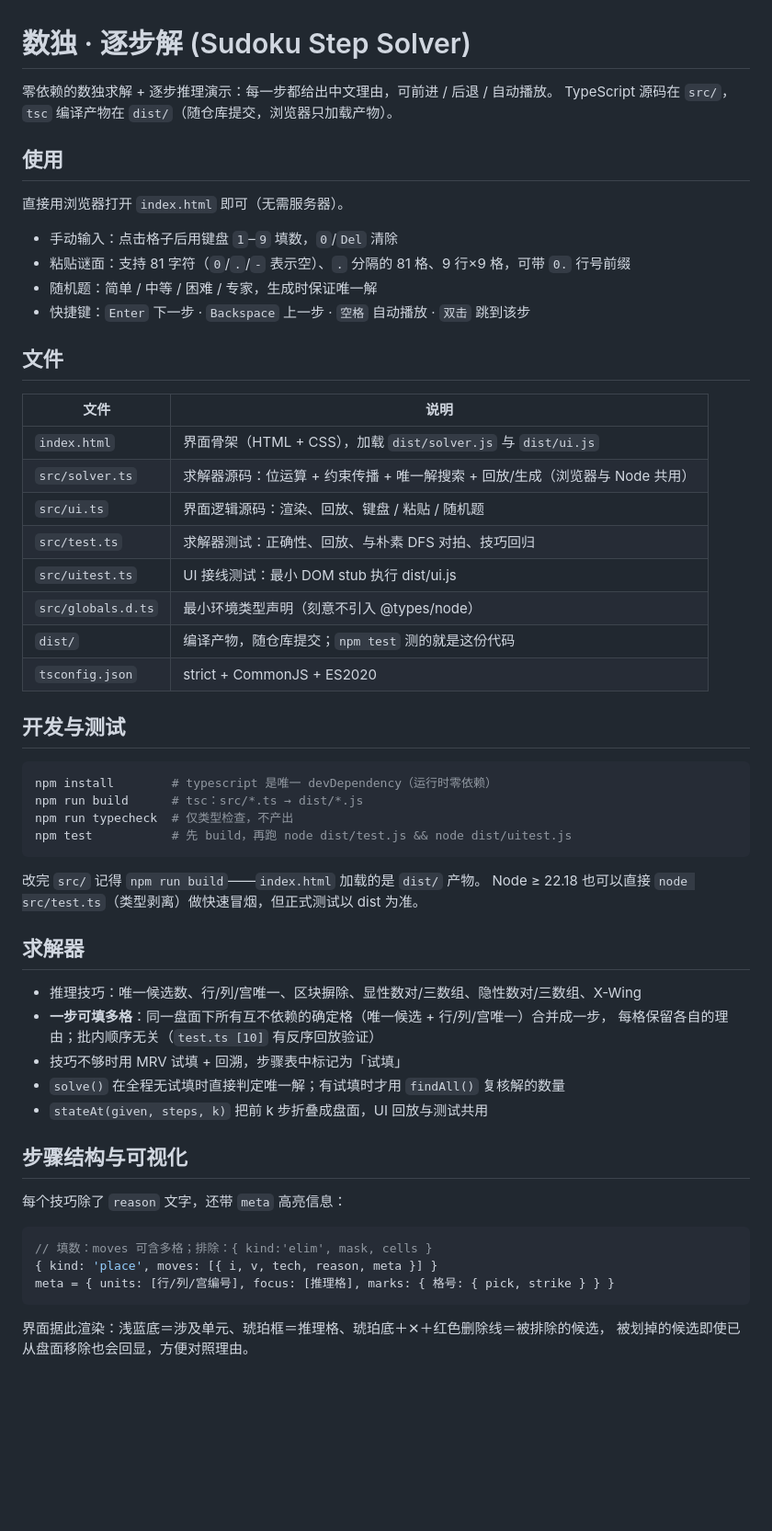
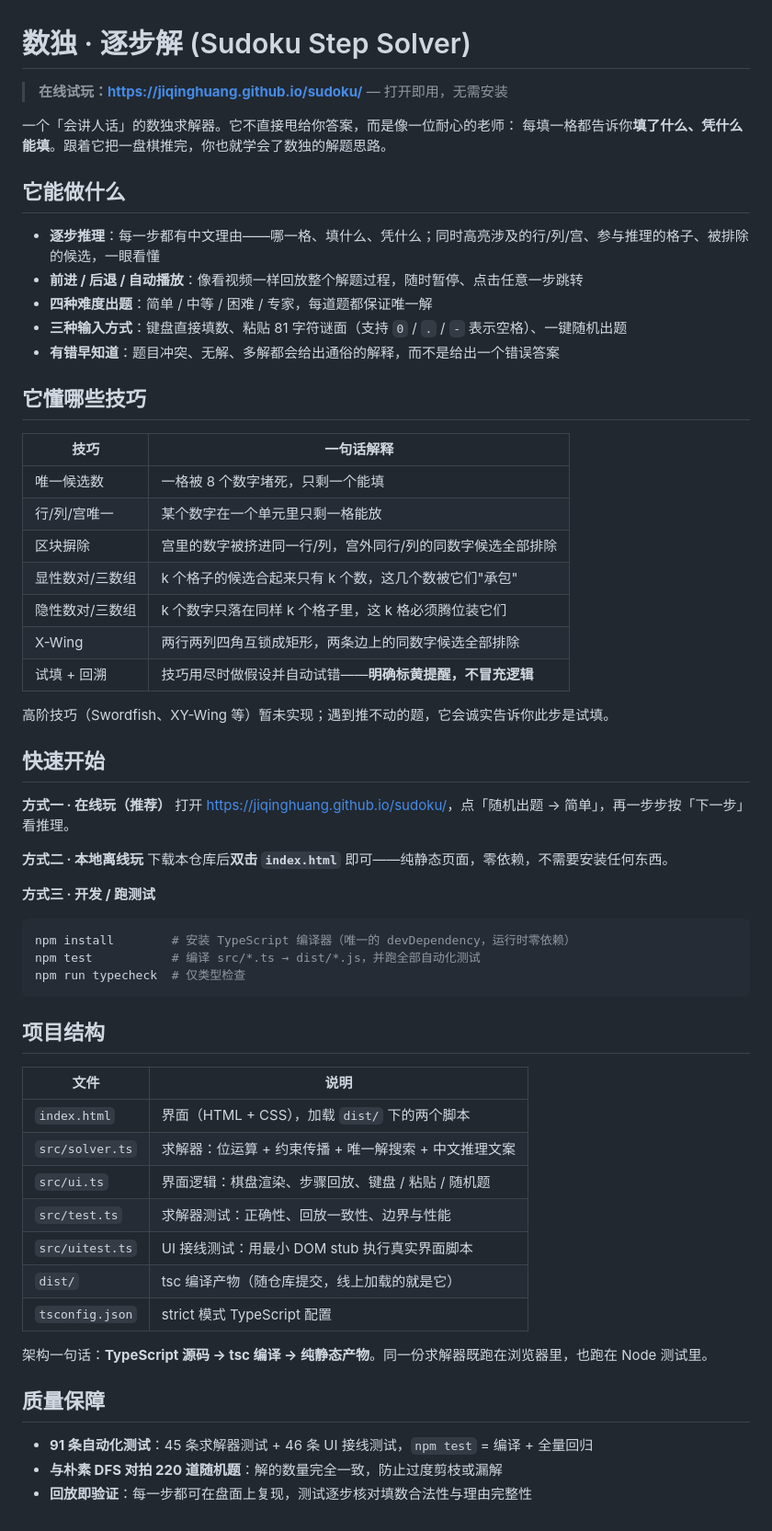
Before and after one commit to jiqinghuang/sudoku, a Markdown page: README.md, the part around the change. Shown at 92% size. Drawn GitHub-style; blank space fills up the shorter version.

Commit message:
README 重写：面向访客的完整介绍（在线地址、玩法、技巧表、开发指南）

````diff
--- a/README.md
+++ b/README.md
@@ -1,60 +1,64 @@
 # 数独 · 逐步解 (Sudoku Step Solver)
 
-零依赖的数独求解 + 逐步推理演示：每一步都给出中文理由，可前进 / 后退 / 自动播放。
-TypeScript 源码在 `src/`，`tsc` 编译产物在 `dist/`（随仓库提交，浏览器只加载产物）。
+> **在线试玩：<https://jiqinghuang.github.io/sudoku/>** — 打开即用，无需安装
 
-## 使用
+一个「会讲人话」的数独求解器。它不直接甩给你答案，而是像一位耐心的老师：
+每填一格都告诉你**填了什么、凭什么能填**。跟着它把一盘棋推完，你也就学会了数独的解题思路。
 
-直接用浏览器打开 `index.html` 即可（无需服务器）。
+## 它能做什么
 
-- 手动输入：点击格子后用键盘 `1`–`9` 填数，`0`/`Del` 清除
-- 粘贴谜面：支持 81 字符（`0`/`.`/`-` 表示空）、`.` 分隔的 81 格、9 行×9 格，可带 `0.` 行号前缀
-- 随机题：简单 / 中等 / 困难 / 专家，生成时保证唯一解
-- 快捷键：`Enter` 下一步 · `Backspace` 上一步 · `空格` 自动播放 · `双击` 跳到该步
+- **逐步推理**：每一步都有中文理由——哪一格、填什么、凭什么；同时高亮涉及的行/列/宫、参与推理的格子、被排除的候选，一眼看懂
+- **前进 / 后退 / 自动播放**：像看视频一样回放整个解题过程，随时暂停、点击任意一步跳转
+- **四种难度出题**：简单 / 中等 / 困难 / 专家，每道题都保证唯一解
+- **三种输入方式**：键盘直接填数、粘贴 81 字符谜面（支持 `0` / `.` / `-` 表示空格）、一键随机出题
+- **有错早知道**：题目冲突、无解、多解都会给出通俗的解释，而不是给出一个错误答案
 
-## 文件
+## 它懂哪些技巧
+
+| 技巧 | 一句话解释 |
+| --- | --- |
+| 唯一候选数 | 一格被 8 个数字堵死，只剩一个能填 |
+| 行/列/宫唯一 | 某个数字在一个单元里只剩一格能放 |
+| 区块摒除 | 宫里的数字被挤进同一行/列，宫外同行/列的同数字候选全部排除 |
+| 显性数对/三数组 | k 个格子的候选合起来只有 k 个数，这几个数被它们"承包" |
+| 隐性数对/三数组 | k 个数字只落在同样 k 个格子里，这 k 格必须腾位装它们 |
+| X-Wing | 两行两列四角互锁成矩形，两条边上的同数字候选全部排除 |
+| 试填 + 回溯 | 技巧用尽时做假设并自动试错——**明确标黄提醒，不冒充逻辑** |
+
+高阶技巧（Swordfish、XY-Wing 等）暂未实现；遇到推不动的题，它会诚实告诉你此步是试填。
+
+## 快速开始
+
+**方式一 · 在线玩（推荐）**
+打开 <https://jiqinghuang.github.io/sudoku/>，点「随机出题 → 简单」，再一步步按「下一步」看推理。
+
+**方式二 · 本地离线玩**
+下载本仓库后**双击 `index.html`** 即可——纯静态页面，零依赖，不需要安装任何东西。
+
+**方式三 · 开发 / 跑测试**
+
+```bash
+npm install        # 安装 TypeScript 编译器（唯一的 devDependency，运行时零依赖）
+npm test           # 编译 src/*.ts → dist/*.js，并跑全部自动化测试
+npm run typecheck  # 仅类型检查
+```
+
+## 项目结构
 
 | 文件 | 说明 |
 | --- | --- |
-| `index.html` | 界面骨架（HTML + CSS），加载 `dist/solver.js` 与 `dist/ui.js` |
-| `src/solver.ts` | 求解器源码：位运算 + 约束传播 + 唯一解搜索 + 回放/生成（浏览器与 Node 共用） |
-| `src/ui.ts` | 界面逻辑源码：渲染、回放、键盘 / 粘贴 / 随机题 |
-| `src/test.ts` | 求解器测试：正确性、回放、与朴素 DFS 对拍、技巧回归 |
-| `src/uitest.ts` | UI 接线测试：最小 DOM stub 执行 dist/ui.js |
-| `src/globals.d.ts` | 最小环境类型声明（刻意不引入 @types/node） |
-| `dist/` | 编译产物，随仓库提交；`npm test` 测的就是这份代码 |
-| `tsconfig.json` | strict + CommonJS + ES2020 |
+| `index.html` | 界面（HTML + CSS），加载 `dist/` 下的两个脚本 |
+| `src/solver.ts` | 求解器：位运算 + 约束传播 + 唯一解搜索 + 中文推理文案 |
+| `src/ui.ts` | 界面逻辑：棋盘渲染、步骤回放、键盘 / 粘贴 / 随机题 |
+| `src/test.ts` | 求解器测试：正确性、回放一致性、边界与性能 |
+| `src/uitest.ts` | UI 接线测试：用最小 DOM stub 执行真实界面脚本 |
+| `dist/` | tsc 编译产物（随仓库提交，线上加载的就是它） |
+| `tsconfig.json` | strict 模式 TypeScript 配置 |
 
-## 开发与测试
+架构一句话：**TypeScript 源码 → tsc 编译 → 纯静态产物**。同一份求解器既跑在浏览器里，也跑在 Node 测试里。
 
-```bash
-npm install        # typescript 是唯一 devDependency（运行时零依赖）
-npm run build      # tsc：src/*.ts → dist/*.js
-npm run typecheck  # 仅类型检查，不产出
-npm test           # 先 build，再跑 node dist/test.js && node dist/uitest.js
-```
+## 质量保障
 
-改完 `src/` 记得 `npm run build`——`index.html` 加载的是 `dist/` 产物。
-Node ≥ 22.18 也可以直接 `node src/test.ts`（类型剥离）做快速冒烟，但正式测试以 dist 为准。
-
-## 求解器
-
-- 推理技巧：唯一候选数、行/列/宫唯一、区块摒除、显性数对/三数组、隐性数对/三数组、X-Wing
-- **一步可填多格**：同一盘面下所有互不依赖的确定格（唯一候选 + 行/列/宫唯一）合并成一步，
-  每格保留各自的理由；批内顺序无关（`test.ts [10]` 有反序回放验证）
-- 技巧不够时用 MRV 试填 + 回溯，步骤表中标记为「试填」
-- `solve()` 在全程无试填时直接判定唯一解；有试填时才用 `findAll()` 复核解的数量
-- `stateAt(given, steps, k)` 把前 k 步折叠成盘面，UI 回放与测试共用
-
-## 步骤结构与可视化
-
-每个技巧除了 `reason` 文字，还带 `meta` 高亮信息：
-
-```ts
-// 填数：moves 可含多格；排除：{ kind:'elim', mask, cells }
-{ kind: 'place', moves: [{ i, v, tech, reason, meta }] }
-meta = { units: [行/列/宫编号], focus: [推理格], marks: { 格号: { pick, strike } } }
-```
-
-界面据此渲染：浅蓝底＝涉及单元、琥珀框＝推理格、琥珀底＋✕＋红色删除线＝被排除的候选，
-被划掉的候选即使已从盘面移除也会回显，方便对照理由。
+- **91 条自动化测试**：45 条求解器测试 + 46 条 UI 接线测试，`npm test` = 编译 + 全量回归
+- **与朴素 DFS 对拍 220 道随机题**：解的数量完全一致，防止过度剪枝或漏解
+- **回放即验证**：每一步都可在盘面上复现，测试逐步核对填数合法性与理由完整性
````
